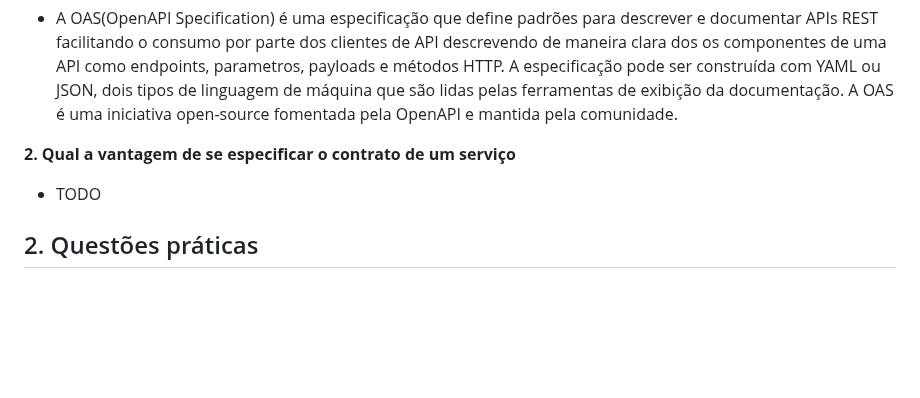
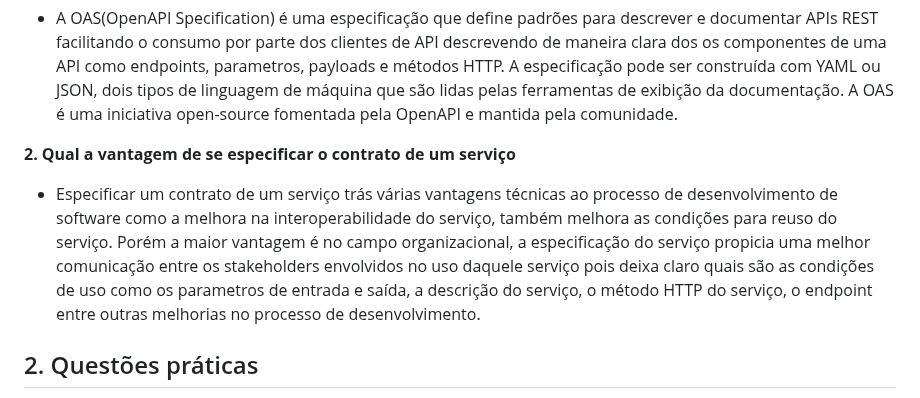
Before and after one commit to LuisCarlosRojasTorres/MSA, a Markdown page: Trabalho3.md, the part around the change. Drawn GitHub-style; blank space fills up the shorter version.

Commit message:
Update Trabalho3.md resposta questão 2

```diff
--- a/Trabalho3.md
+++ b/Trabalho3.md
@@ -34,7 +34,7 @@ NOTA: O repositorio deste trabalho se encontra em `https://github.com/LuisCarlos
 - A OAS(OpenAPI Specification) é uma especificação que define padrões para descrever e documentar APIs REST facilitando o consumo por parte dos clientes de API descrevendo de maneira clara dos os componentes de uma API como endpoints, parametros, payloads e métodos HTTP. A especificação pode ser construída com YAML ou JSON, dois tipos de linguagem de máquina que são lidas pelas ferramentas de exibição da documentação. A OAS é uma iniciativa open-source fomentada pela OpenAPI e mantida pela comunidade.
 
 **2. Qual a vantagem de se especificar o contrato de um serviço**
-- TODO
+- Especificar um contrato de um serviço trás várias vantagens técnicas ao processo de desenvolvimento de software como a melhora na interoperabilidade do serviço, também melhora as condições para reuso do serviço. Porém a maior vantagem é no campo organizacional, a especificação do serviço propicia uma melhor comunicação entre os stakeholders envolvidos no uso daquele serviço pois deixa claro quais são as condições de uso como os parametros de entrada e saída, a descrição do serviço, o método HTTP do serviço, o endpoint entre outras melhorias no processo de desenvolvimento.
 
 ##  2. <a name='Questesprticas'></a> Questões práticas
 - Elabore o contrato OpenAPI para o serviço web RESTful referente a tarefa de implementação de serviços RESTful. Considere a especificação do contrato para os endpoints do serviço e para os respectivos esquemas:
```
